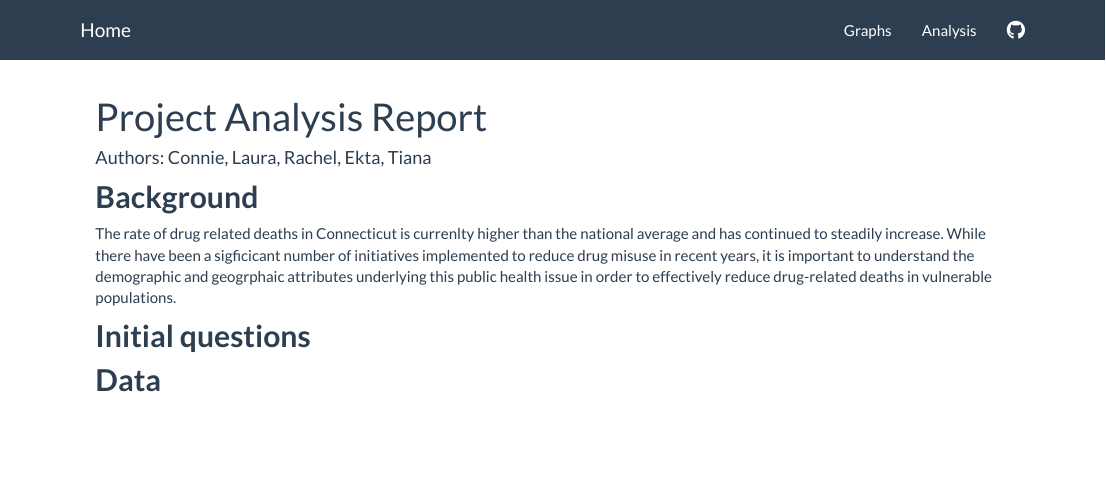
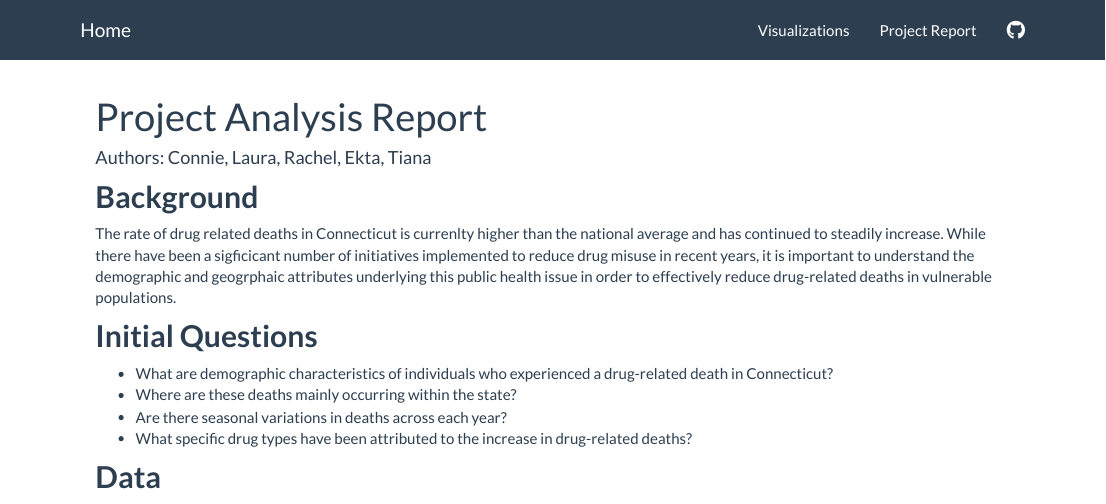
Before and after one commit to connzhang/finalproject.io, an R Markdown document (Analysis.Rmd): the page in a window 1100 px wide, from its top. Rendered offline with R 4.5, knitr and Pandoc, with nearby package versions.

Commit message:
Additional edits

```diff
--- a/Analysis.Rmd
+++ b/Analysis.Rmd
@@ -12,8 +12,11 @@ knitr::opts_chunk$set(echo = TRUE)
 ## **Background**
 The rate of drug related deaths in Connecticut is currenlty higher than the national average and has continued to steadily increase. While there have been a sigficicant number of initiatives implemented to reduce drug misuse in recent years, it is important to understand the demographic and geogrphaic attributes underlying this public health issue in order to effectively reduce drug-related deaths in vulnerable populations.
 
-## **Initial questions**
-
+## **Initial Questions**
+* What are demographic characteristics of individuals who experienced a drug-related death in Connecticut?
+* Where are these deaths mainly occurring within the state?
+* Are there seasonal variations in deaths across each year?
+* What specific drug types have been attributed to the increase in drug-related deaths?
 
 ## **Data**
 
--- a/_site.yml
+++ b/_site.yml
@@ -3,9 +3,9 @@ output_dir: "."
 navbar:
   title: "Home"
   right:
-    - text: "Graphs"
+    - text: "Visualizations"
       href: graphs.html
-    - text: "Analysis"
+    - text: "Project Report"
       href: analysis.html
     - icon: fa-github fa-lg
       href: https://github.com/connzhang/finalproject.io
```
Also changed, not shown: index.Rmd (+2 -2 lines), Analysis.html.
